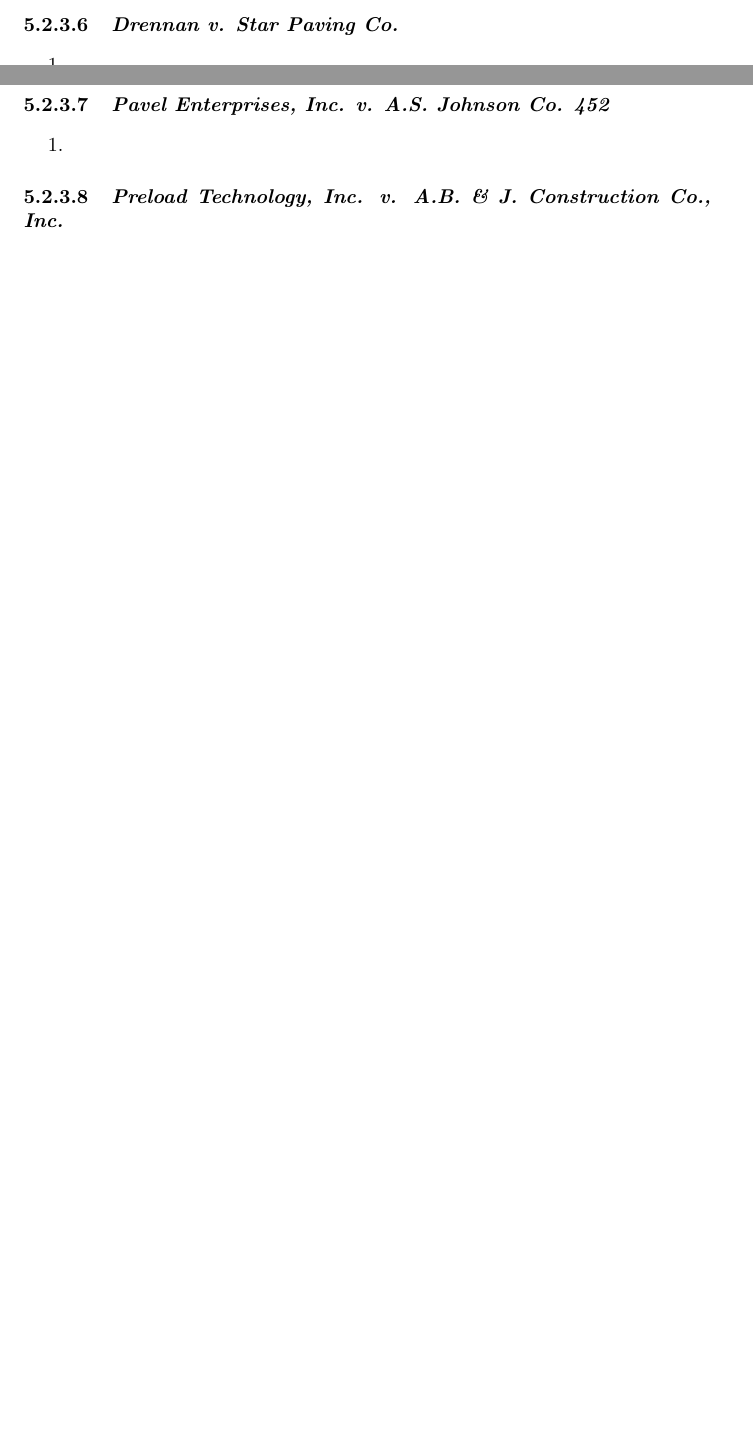
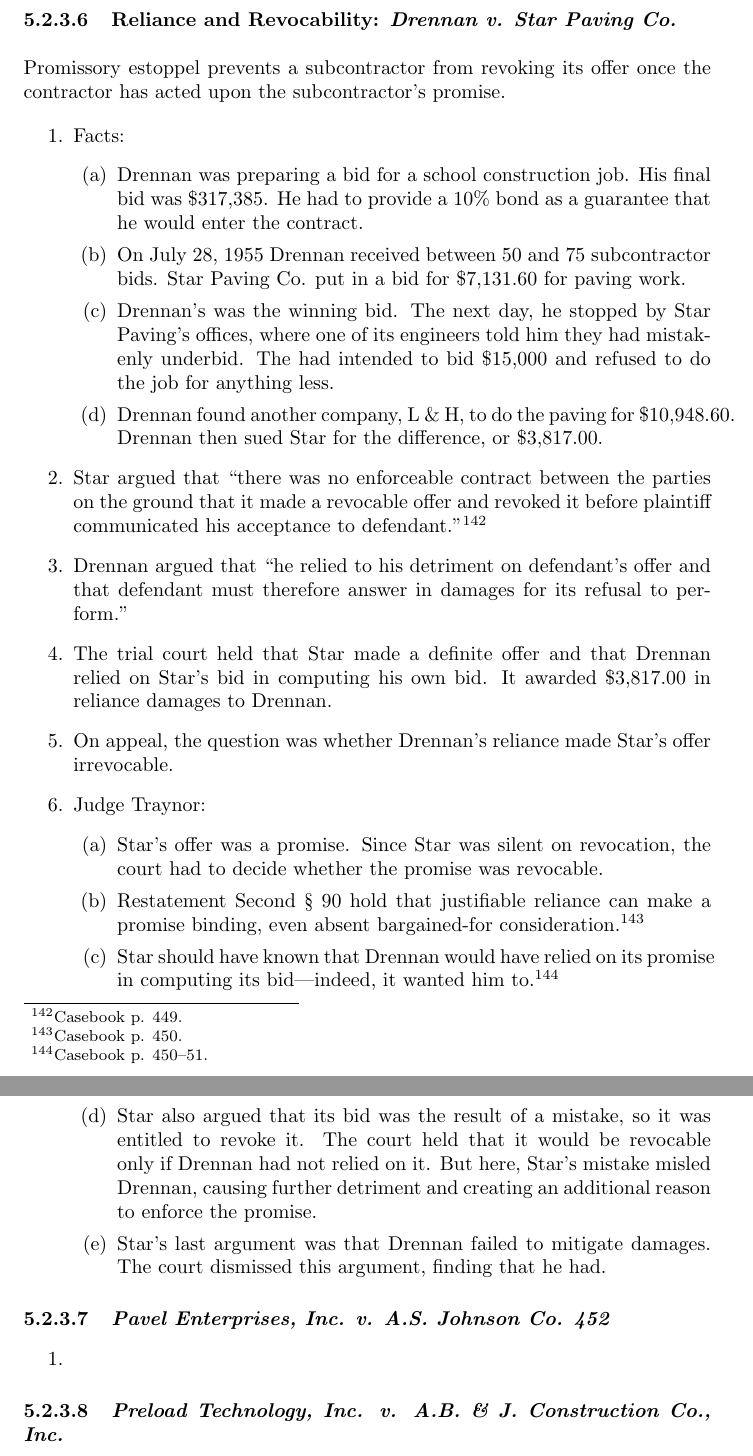
Before and after one commit to morninj/contracts-outline, a LaTeX document (outline.tex, which reads sections/assent.tex): two parts of pages 80 and 81 of 83 before the commit and two parts of pages 81 and 82 of 84 after it, joined at a grey line, cut so that both start at the same text, the shorter picture padded with empty space. Compiled offline with pdfLaTeX.

Commit message:
Outline through Drennan

```diff
--- a/sections/assent.tex
+++ b/sections/assent.tex
@@ -297,10 +297,57 @@
     \item % TODO 446
 \end{enumerate}
 
-\paragraph{\emph{Drennan v. Star Paving Co.}}
+\paragraph{Reliance and Revocability: \emph{Drennan v. Star Paving Co.}}
+~\\\\
+Promissory estoppel prevents a subcontractor from revoking its offer once the
+contractor has acted upon the subcontractor's promise.
 
 \begin{enumerate}
-    \item % TODO 448
+    \item Facts:
+    \begin{enumerate}
+        \item Drennan was preparing a bid for a school construction job. His
+        final bid was \$317,385. He had to provide a 10\% bond as a guarantee
+        that he would enter the contract.
+        \item On July 28, 1955 Drennan received between 50 and 75
+        subcontractor bids. Star Paving Co. put in a bid for \$7,131.60 for
+        paving work.
+        \item Drennan's was the winning bid. The next day, he stopped by Star
+        Paving's offices, where one of its engineers told him they had
+        mistakenly underbid. The had intended to bid \$15,000 and refused to
+        do the job for anything less.
+        \item Drennan found another company, L \& H, to do the paving for
+        \$10,948.60. Drennan then sued Star for the difference, or \$3,817.00.
+    \end{enumerate}
+    \item Star argued that ``there was no enforceable contract between the
+    parties on the ground that it made a revocable offer and revoked it before
+    plaintiff communicated his acceptance to defendant.''\footnote{Casebook p.
+    449.}
+    \item Drennan argued that ``he relied to his detriment on defendant's
+    offer and that defendant must therefore answer in damages for its refusal
+    to perform.''
+    \item The trial court held that Star made a definite offer and that
+    Drennan relied on Star's bid in computing his own bid. It awarded
+    \$3,817.00 in reliance damages to Drennan.
+    \item On appeal, the question was whether Drennan's reliance made Star's
+    offer irrevocable.
+    \item Judge Traynor:
+    \begin{enumerate}
+        \item Star's offer was a promise. Since Star was silent on revocation,
+        the court had to decide whether the promise was revocable.
+        \item Restatement Second \S\ 90 hold that justifiable reliance can
+        make a promise binding, even absent bargained-for
+        consideration.\footnote{Casebook p. 450.}
+        \item Star should have known that Drennan would have relied on its
+        promise in computing its bid---indeed, it wanted him
+        to.\footnote{Casebook p. 450--51.}
+        \item Star also argued that its bid was the result of a mistake, so it
+        was entitled to revoke it. The court held that it would be revocable
+        only if Drennan had not relied on it. But here, Star's mistake misled
+        Drennan, causing further detriment and creating an additional reason
+        to enforce the promise.
+        \item Star's last argument was that Drennan failed to mitigate
+        damages. The court dismissed this argument, finding that he had.
+    \end{enumerate}
 \end{enumerate}
 
 \paragraph{\emph{Pavel Enterprises, Inc. v. A.S. Johnson Co. 452}}
```
Also changed, not shown: sections/assent.tex (46 more changed lines).
